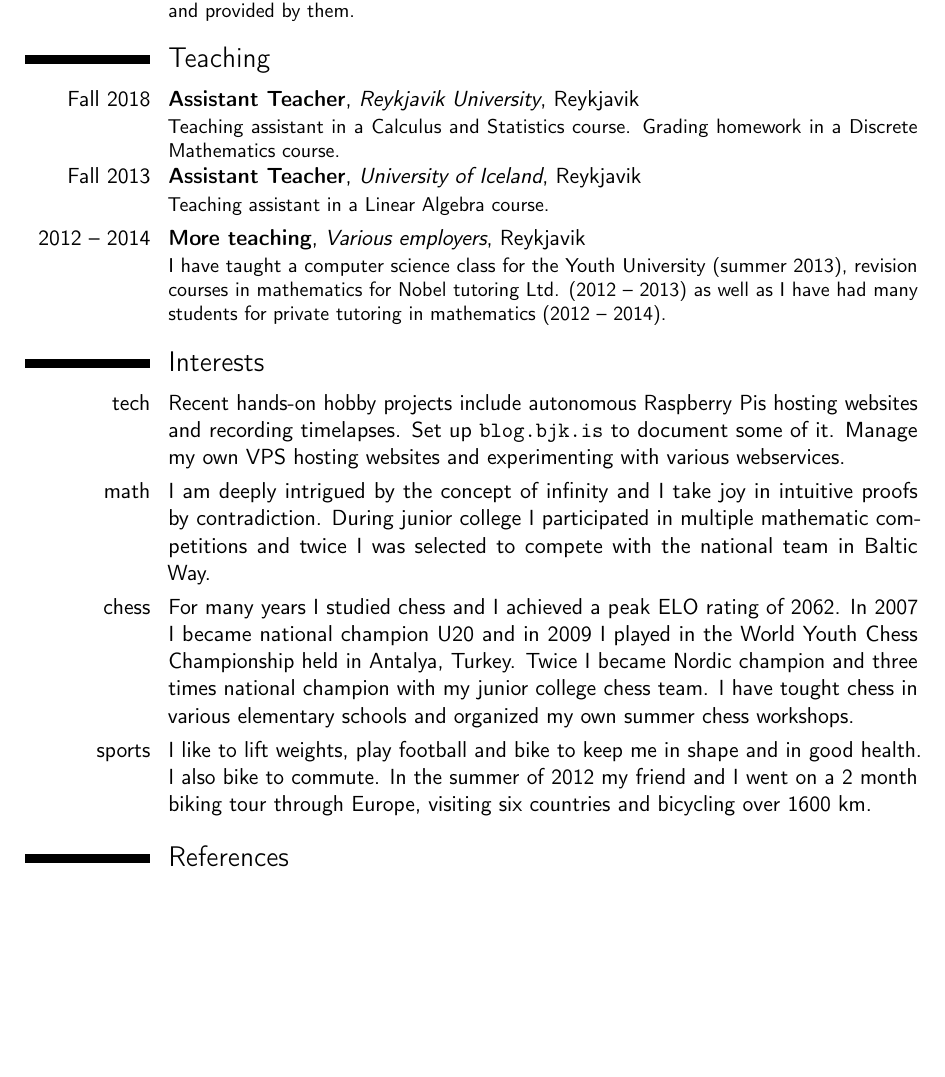
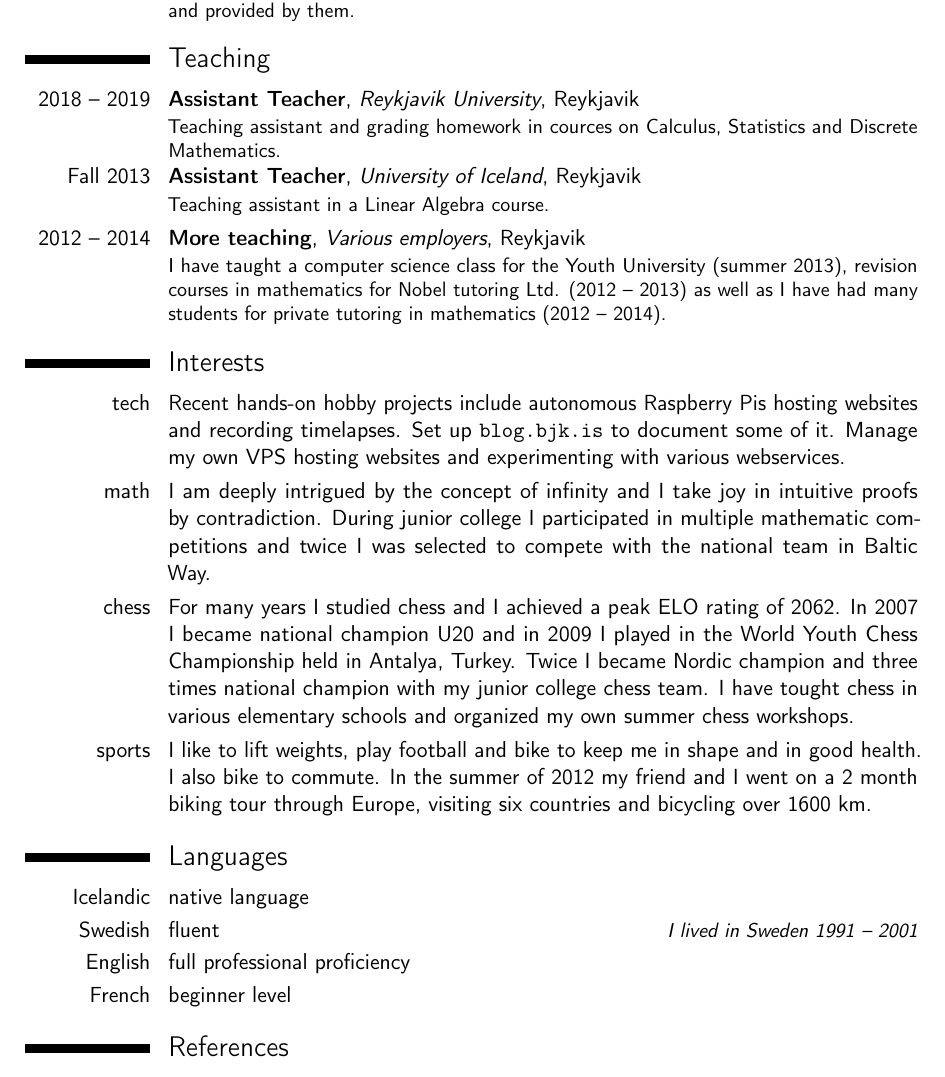
Before and after one commit to bjk17/bjk.is, a LaTeX CV (cv.tex): part of page 2 of 2, cut so that both start at the same text, the shorter picture padded with empty space. Compiled offline with pdfLaTeX.

```diff
--- a/cv.tex
+++ b/cv.tex
@@ -108,9 +108,9 @@
 %~ grant from Rannís' Icelandic Student Innovation Fund.}
 
 \section{Teaching}
-\cventry{Fall 2018}{Assistant Teacher}{Reykjavik University}{Reykjavik}{}
-{Teaching assistant in a Calculus and Statistics course. Grading homework
-in a Discrete Mathematics course.}
+\cventry{2018 -- 2019}{Assistant Teacher}{Reykjavik University}{Reykjavik}{}
+{Teaching assistant and grading homework in cources on Calculus, Statistics
+and Discrete Mathematics.}
 \cventry{Fall 2013}{Assistant Teacher}{University of Iceland}{Reykjavik}{}
 {Teaching assistant in a Linear Algebra course.}
 \cventry{2012 -- 2014}{More teaching}{Various employers}{Reykjavik}{}
@@ -141,11 +141,11 @@
     the summer of 2012 my friend and I went on a 2 month biking tour
     through Europe, visiting six countries and bicycling over 1600 km.}
 
-%~ \section{Languages}
-%~ \cvitemwithcomment{Icelandic}{native language}{}
-%~ \cvitemwithcomment{Swedish}{fluent}{I lived in Sweden for ten years}
-%~ \cvitemwithcomment{English}{full professional proficiency}{}
-%~ \cvitemwithcomment{French}{beginner level}{}
+\section{Languages}
+\cvitemwithcomment{Icelandic}{native language}{}
+\cvitemwithcomment{Swedish}{fluent}{I lived in Sweden 1991 -- 2001}
+\cvitemwithcomment{English}{full professional proficiency}{}
+\cvitemwithcomment{French}{beginner level}{}
 
 
 \section{References}
```
Also changed, not shown: cv-full.pdf, cv.pdf, 2 other files.
